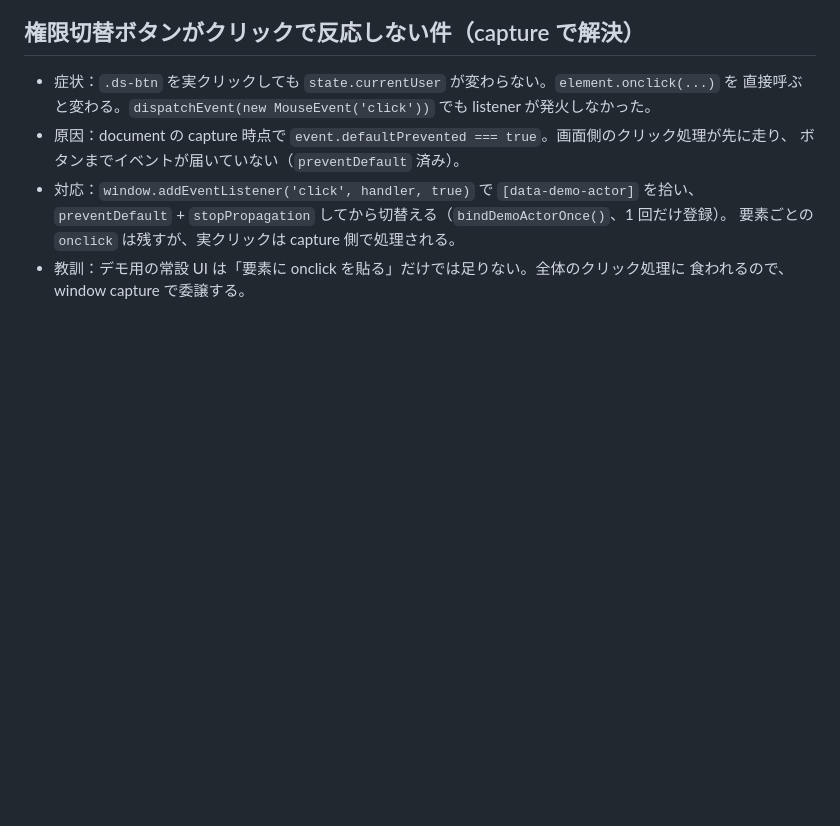
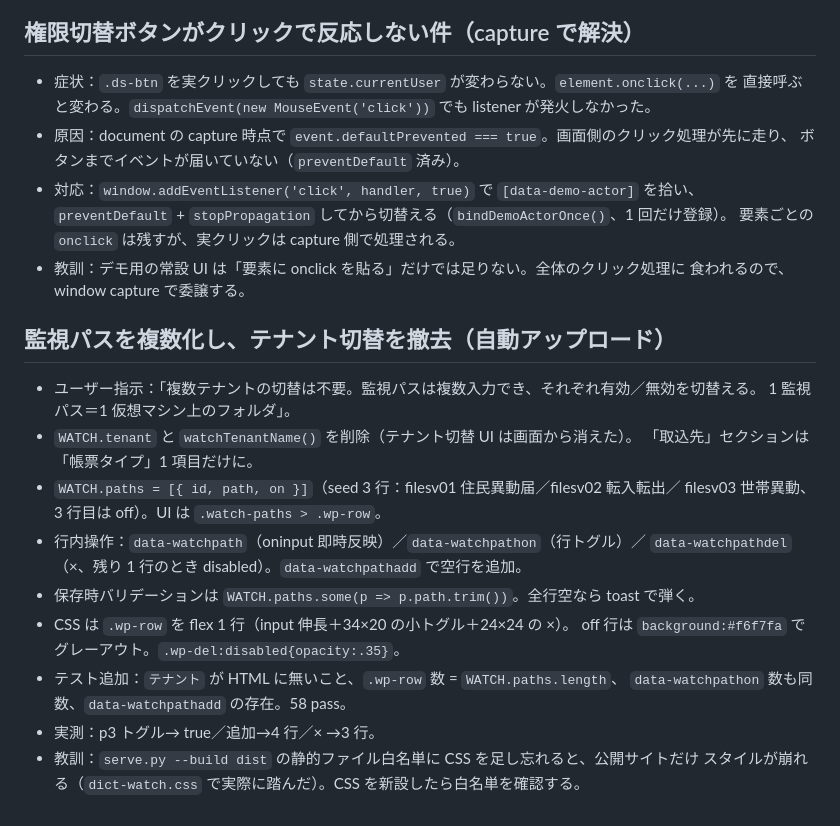
Before and after one commit to aruirage/Densan-Demo, a Markdown page: .workbuddy-ai/memory/2026-10-19.md, the part around the change. Rendered like a GitHub page; blank space fills up the shorter version.

Commit message:
docs(memory): 監視パス複数化とテナント切替撤去を記録

```diff
--- a/.workbuddy-ai/memory/2026-10-19.md
+++ b/.workbuddy-ai/memory/2026-10-19.md
@@ -225,3 +225,22 @@
   要素ごとの `onclick` は残すが、実クリックは capture 側で処理される。
 - 教訓：デモ用の常設 UI は「要素に onclick を貼る」だけでは足りない。全体のクリック処理に
   食われるので、window capture で委譲する。
+
+## 監視パスを複数化し、テナント切替を撤去（自動アップロード）
+
+- ユーザー指示：「複数テナントの切替は不要。監視パスは複数入力でき、それぞれ有効／無効を切替える。
+  1 監視パス＝1 仮想マシン上のフォルダ」。
+- `WATCH.tenant` と `watchTenantName()` を削除（テナント切替 UI は画面から消えた）。
+  「取込先」セクションは「帳票タイプ」1 項目だけに。
+- `WATCH.paths = [{ id, path, on }]`（seed 3 行：filesv01 住民異動届／filesv02 転入転出／
+  filesv03 世帯異動、3 行目は off）。UI は `.watch-paths > .wp-row`。
+- 行内操作：`data-watchpath`（oninput 即時反映）／`data-watchpathon`（行トグル）／
+  `data-watchpathdel`（×、残り 1 行のとき disabled）。`data-watchpathadd` で空行を追加。
+- 保存時バリデーションは `WATCH.paths.some(p => p.path.trim())`。全行空なら toast で弾く。
+- CSS は `.wp-row` を flex 1 行（input 伸長＋34×20 の小トグル＋24×24 の ×）。
+  off 行は `background:#f6f7fa` でグレーアウト。`.wp-del:disabled{opacity:.35}`。
+- テスト追加：`テナント` が HTML に無いこと、`.wp-row` 数 = `WATCH.paths.length`、
+  `data-watchpathon` 数も同数、`data-watchpathadd` の存在。58 pass。
+- 実測：p3 トグル→ true／追加→4 行／× →3 行。
+- 教訓：`serve.py --build dist` の静的ファイル白名単に CSS を足し忘れると、公開サイトだけ
+  スタイルが崩れる（`dict-watch.css` で実際に踏んだ）。CSS を新設したら白名単を確認する。
```
